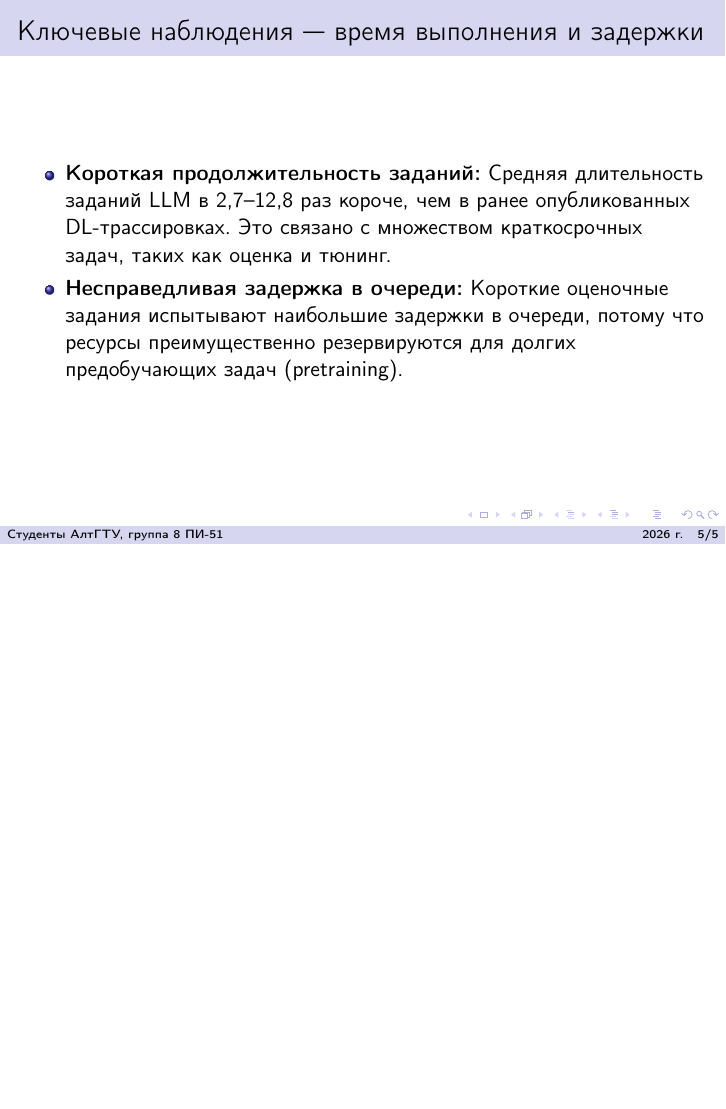
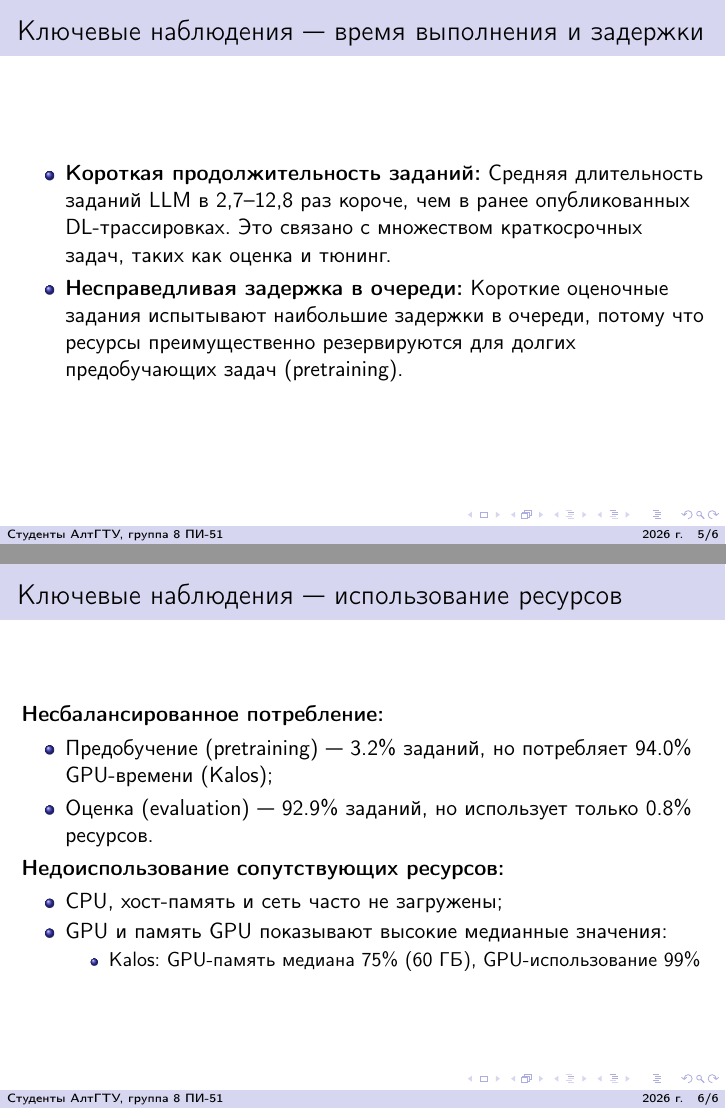
Before and after one commit to delokoseni/Characterization-of-Large-Language-Model-Development-in-the-Datacenter, LaTeX slides (main.tex, which reads sections/06_resource_usage.tex): page 5 of 5 before the commit and pages 5 and 6 of 6 after it, the two joined at a grey line, the shorter picture padded with empty space. Compiled offline with pdfLaTeX.

Commit message:
Добавил слайд 06_resource_usage.tex.

```diff
--- /dev/null
+++ b/sections/06_resource_usage.tex
@@ -0,0 +1,16 @@
+\begin{frame}{Ключевые наблюдения — использование ресурсов}
+	\textbf{Несбалансированное потребление:}
+	\begin{itemize}
+		\item Предобучение (pretraining) — 3.2\% заданий, но потребляет 94.0\% GPU‑времени (Kalos);
+		\item Оценка (evaluation) — 92.9\% заданий, но использует только 0.8\% ресурсов.
+	\end{itemize}
+
+	\textbf{Недоиспользование сопутствующих ресурсов:}
+	\begin{itemize}
+		\item CPU, хост‑память и сеть часто не загружены;
+		\item GPU и память GPU показывают высокие медианные значения:
+		\begin{itemize}
+			\item Kalos: GPU‑память медиана 75\% (60 ГБ), GPU‑использование 99\%
+		\end{itemize}
+	\end{itemize}
+\end{frame}
```
Also changed, not shown: main.tex (+1 -0 lines), main.pdf.
